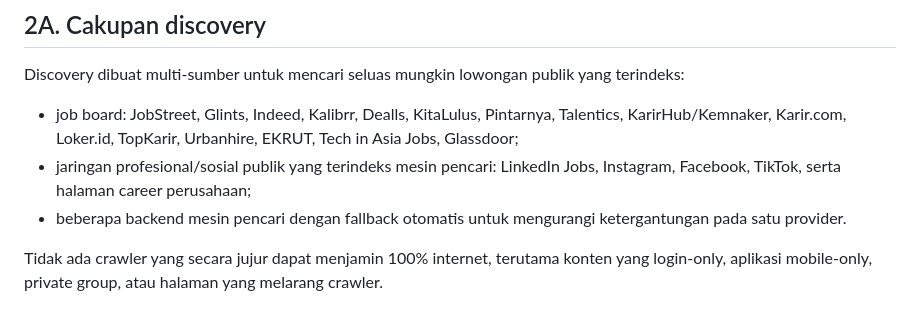
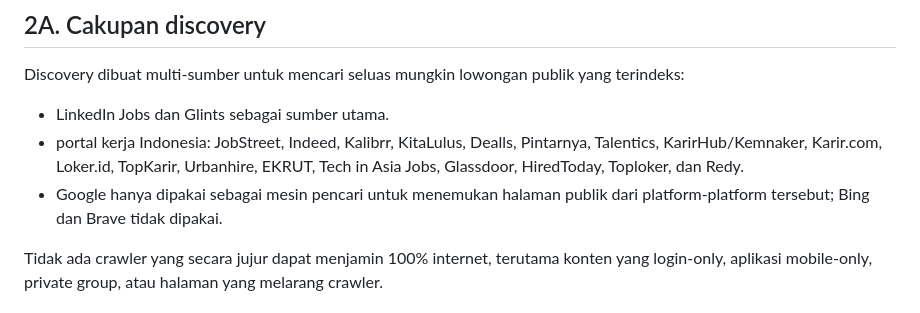
Before and after one commit to reybyoo-maker/ai-sales-agency, a Markdown page: README.md, the part around the change. Rendered like a GitHub page.

Commit message:
chore: update README.md

```diff
--- a/README.md
+++ b/README.md
@@ -23,9 +23,9 @@ Sistem menggabungkan beberapa sumber publik dan query perusahaan besar. Tidak ad
 ## 2A. Cakupan discovery
 
 Discovery dibuat multi-sumber untuk mencari seluas mungkin lowongan publik yang terindeks:
-- job board: JobStreet, Glints, Indeed, Kalibrr, Dealls, KitaLulus, Pintarnya, Talentics, KarirHub/Kemnaker, Karir.com, Loker.id, TopKarir, Urbanhire, EKRUT, Tech in Asia Jobs, Glassdoor;
-- jaringan profesional/sosial publik yang terindeks mesin pencari: LinkedIn Jobs, Instagram, Facebook, TikTok, serta halaman career perusahaan;
-- beberapa backend mesin pencari dengan fallback otomatis untuk mengurangi ketergantungan pada satu provider.
+- LinkedIn Jobs dan Glints sebagai sumber utama.
+- portal kerja Indonesia: JobStreet, Indeed, Kalibrr, KitaLulus, Dealls, Pintarnya, Talentics, KarirHub/Kemnaker, Karir.com, Loker.id, TopKarir, Urbanhire, EKRUT, Tech in Asia Jobs, Glassdoor, HiredToday, Toploker, dan Redy.
+- Google hanya dipakai sebagai mesin pencari untuk menemukan halaman publik dari platform-platform tersebut; Bing dan Brave tidak dipakai.
 
 Tidak ada crawler yang secara jujur dapat menjamin 100% internet, terutama konten yang login-only, aplikasi mobile-only, private group, atau halaman yang melarang crawler.
 
```
